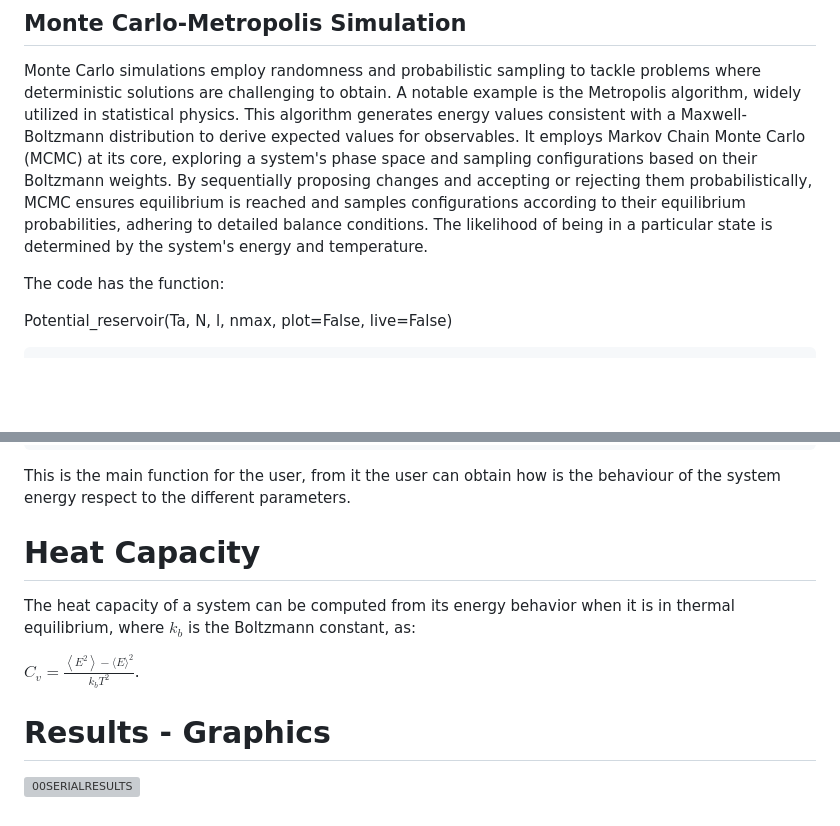
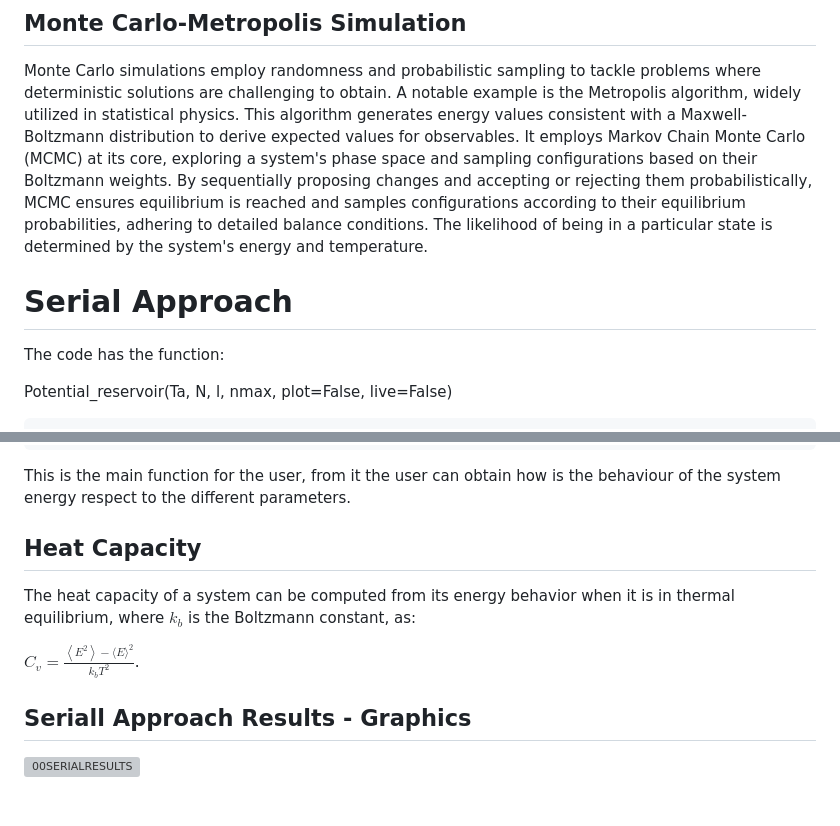
Before and after one commit to ASMarulanda/SerialMPIHotBoxes, a Markdown page: README.md, 2 parts joined by grey strips. Drawn GitHub-style; blank space fills up the shorter version; grey boxes are pictures that could not be loaded.

```diff
--- a/README.md
+++ b/README.md
@@ -11,6 +11,8 @@ Traditionally, programming favored serial computation, where problems are tackle
 ##  Monte Carlo-Metropolis Simulation
 
 Monte Carlo simulations employ randomness and probabilistic sampling to tackle problems where deterministic solutions are challenging to obtain. A notable example is the Metropolis algorithm, widely utilized in statistical physics. This algorithm generates energy values consistent with a Maxwell-Boltzmann distribution to derive expected values for observables. It employs Markov Chain Monte Carlo (MCMC) at its core, exploring a system's phase space and sampling configurations based on their Boltzmann weights. By sequentially proposing changes and accepting or rejecting them probabilistically, MCMC ensures equilibrium is reached and samples configurations according to their equilibrium probabilities, adhering to detailed balance conditions. The likelihood of being in a particular state is determined by the system's energy and temperature.
+
+#  Serial Approach
 
 The code has the function:
 
@@ -33,10 +35,11 @@ Potential_reservoir(Ta, N, l, nmax, plot=False, live=False)
 This is the main function for the user, from it the user can obtain how is the behaviour of the system energy respect to the different parameters.
 
 
-# Heat Capacity
+## Heat Capacity
 The heat capacity of a system can be computed from its energy behavior when it is in thermal equilibrium, where $k_b$ is the Boltzmann constant, as:
 
 $C_v=\frac{\left\langle E^2\right\rangle - \langle E\rangle^2}{k_b T^2}$.
 
-# Results - Graphics
+## Seriall Approach Results - Graphics
+
 ![00SERIALRESULTS](https://github.com/ASMarulanda/SerialMPIHotBoxes/assets/123122569/7c87ce1e-0009-42b5-b408-3cda69b97bb2)
```
